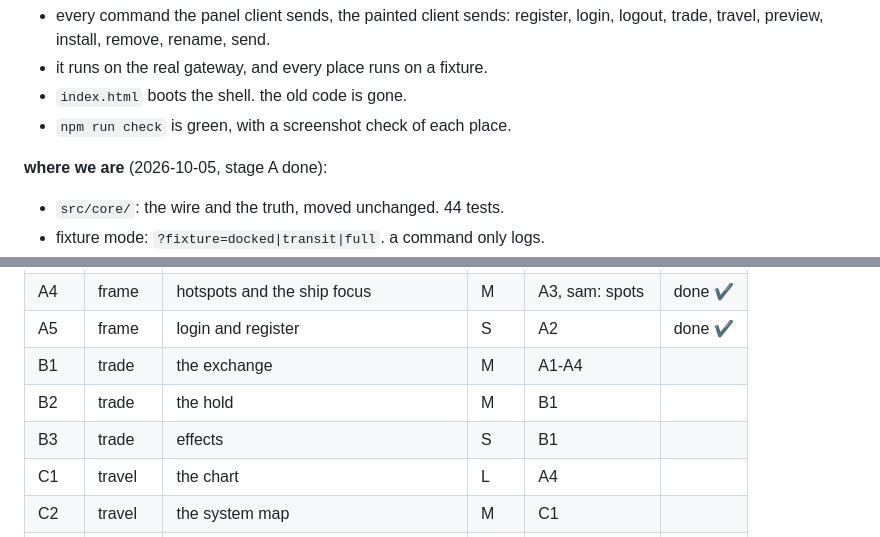
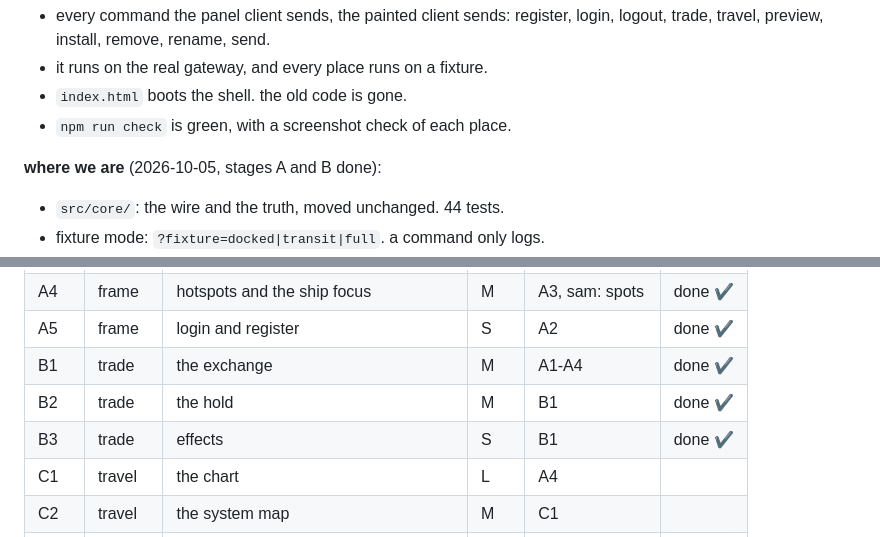
Before and after one commit to 4apaev/theseus-front, a Markdown page: docs/plan.md, 2 parts joined by grey strips. Rendered like a GitHub page.

Commit message:
docs: stage B is done

```diff
--- a/docs/plan.md
+++ b/docs/plan.md
@@ -13,7 +13,7 @@ this file is the order of the work, step by step.
 - `index.html` boots the shell. the old code is gone.
 - `npm run check` is green, with a screenshot check of each place.
 
-**where we are** (2026-10-05, stage A done):
+**where we are** (2026-10-05, stages A and B done):
 - `src/core/`: the wire and the truth, moved unchanged. 44 tests.
 - fixture mode: `?fixture=docked|transit|full`. a command only logs.
 - `src/world/`: the stage, the sky (ether, stars, sun, planet), the paint
@@ -35,9 +35,9 @@ steps
 | A3   | frame   | the place router                           | S    | A2    | done ✔ |
 | A4   | frame   | hotspots and the ship focus                | M    | A3, sam: spots | done ✔ |
 | A5   | frame   | login and register                         | S    | A2    | done ✔ |
-| B1   | trade   | the exchange                               | M    | A1-A4 |        |
-| B2   | trade   | the hold                                   | M    | B1    |        |
-| B3   | trade   | effects                                    | S    | B1    |        |
+| B1   | trade   | the exchange                               | M    | A1-A4 | done ✔ |
+| B2   | trade   | the hold                                   | M    | B1    | done ✔ |
+| B3   | trade   | effects                                    | S    | B1    | done ✔ |
 | C1   | travel  | the chart                                  | L    | A4    |        |
 | C2   | travel  | the system map                             | M    | C1    |        |
 | C3   | travel  | transit                                    | M    | C1, server 3.7 |        |
```
